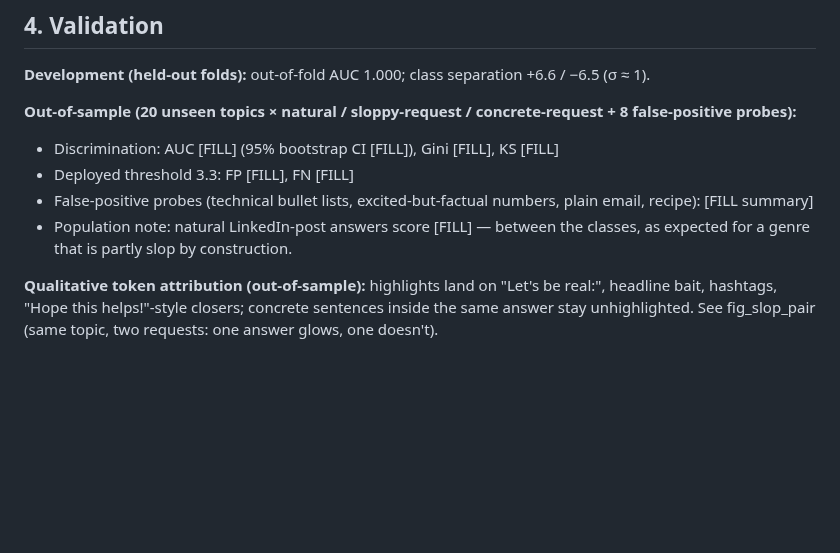
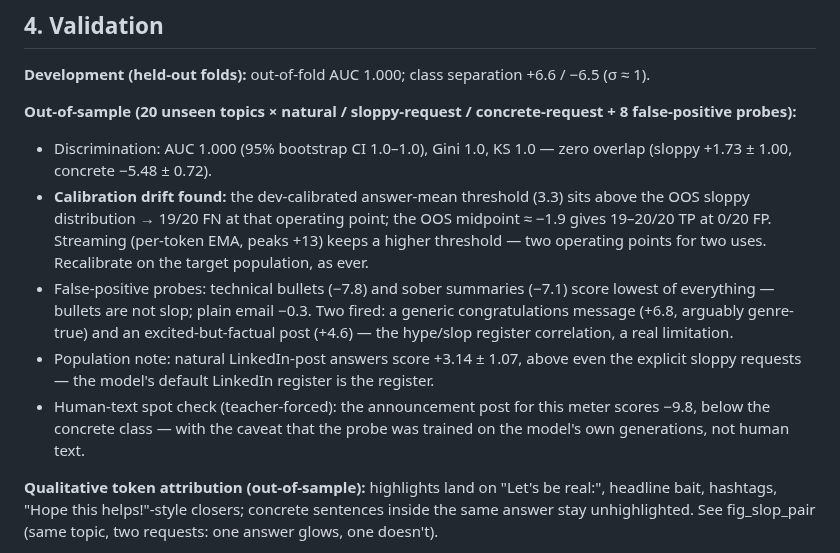
Before and after one commit to moudrkat/brainscope, a Markdown page: docs/slopometer.md, the part around the change. Drawn GitHub-style; blank space fills up the shorter version.

Commit message:
slopometer note: out-of-sample validation numbers (AUC/KS, calibration drift, FP audit, human-text spot check)
Co-Authored-By: Claude Fable 5 <noreply@anthropic.com>

```diff
--- a/docs/slopometer.md
+++ b/docs/slopometer.md
@@ -39,13 +39,26 @@ members of a pair stay in one fold).
 **Out-of-sample (20 unseen topics × natural / sloppy-request /
 concrete-request + 8 false-positive probes):**
 
-- Discrimination: AUC [FILL] (95% bootstrap CI [FILL]), Gini [FILL],
-  KS [FILL]
-- Deployed threshold 3.3: FP [FILL], FN [FILL]
-- False-positive probes (technical bullet lists, excited-but-factual
-  numbers, plain email, recipe): [FILL summary]
-- Population note: natural LinkedIn-post answers score [FILL] — between
-  the classes, as expected for a genre that is partly slop by construction.
+- Discrimination: AUC 1.000 (95% bootstrap CI 1.0–1.0), Gini 1.0,
+  KS 1.0 — zero overlap (sloppy +1.73 ± 1.00, concrete −5.48 ± 0.72).
+- **Calibration drift found:** the dev-calibrated answer-mean threshold
+  (3.3) sits above the OOS sloppy distribution → 19/20 FN at that
+  operating point; the OOS midpoint ≈ −1.9 gives 19–20/20 TP at 0/20
+  FP. Streaming (per-token EMA, peaks +13) keeps a higher threshold —
+  two operating points for two uses. Recalibrate on the target
+  population, as ever.
+- False-positive probes: technical bullets (−7.8) and sober summaries
+  (−7.1) score lowest of everything — bullets are not slop; plain
+  email −0.3. Two fired: a generic congratulations message (+6.8,
+  arguably genre-true) and an excited-but-factual post (+4.6) — the
+  hype/slop register correlation, a real limitation.
+- Population note: natural LinkedIn-post answers score +3.14 ± 1.07,
+  above even the explicit sloppy requests — the model's default
+  LinkedIn register is the register.
+- Human-text spot check (teacher-forced): the announcement post for
+  this meter scores −9.8, below the concrete class — with the caveat
+  that the probe was trained on the model's own generations, not
+  human text.
 
 **Qualitative token attribution (out-of-sample):** highlights land on
 "Let's be real:", headline bait, hashtags, "Hope this helps!"-style
```
